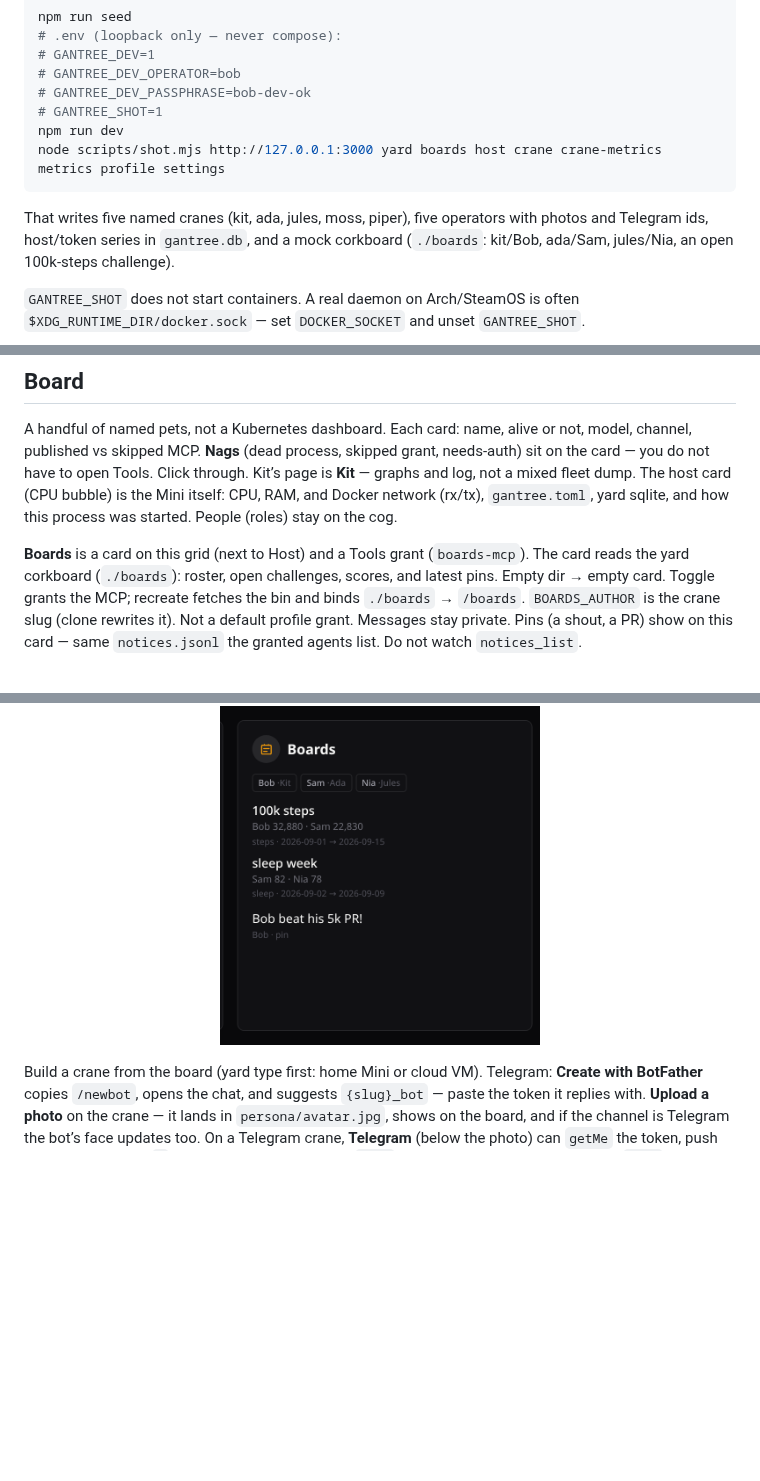
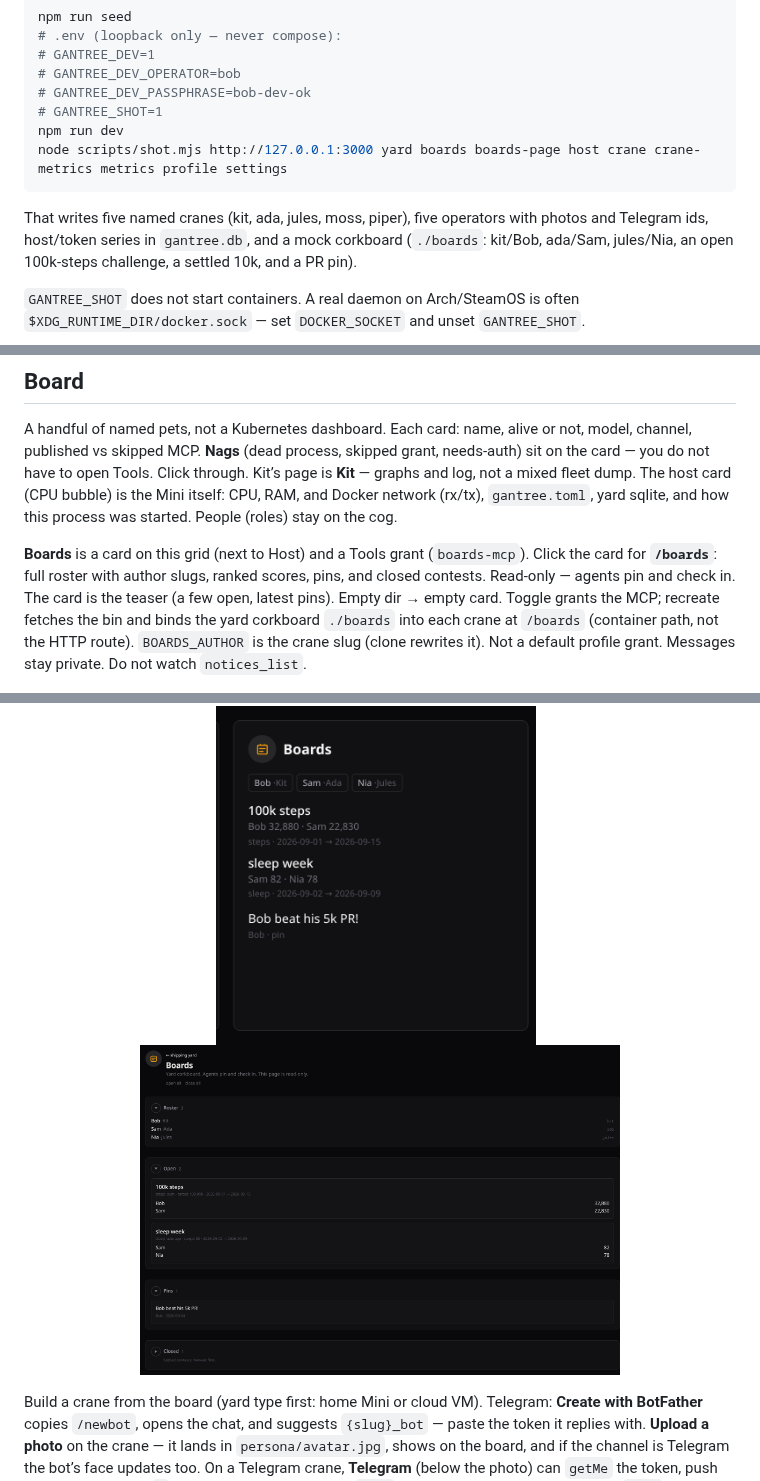
Before and after one commit to shotah/gantree, a Markdown page: docs/console.md, 3 parts joined by grey strips. Rendered like a GitHub page; pictures changed too: assets/docs/boards-page.png (added); blank space fills up the shorter version.

Commit message:
adding a full boards page

````diff
--- a/docs/console.md
+++ b/docs/console.md
@@ -50,13 +50,13 @@ npm run seed
 # GANTREE_DEV_PASSPHRASE=bob-dev-ok
 # GANTREE_SHOT=1
 npm run dev
-node scripts/shot.mjs http://127.0.0.1:3000 yard boards host crane crane-metrics metrics profile settings
+node scripts/shot.mjs http://127.0.0.1:3000 yard boards boards-page host crane crane-metrics metrics profile settings
 ```
 
 That writes five named cranes (kit, ada, jules, moss, piper), five operators
 with photos and Telegram ids, host/token series in `gantree.db`, and a mock
 corkboard (`./boards`: kit/Bob, ada/Sam, jules/Nia, an open 100k-steps
-challenge).
+challenge, a settled 10k, and a PR pin).
 
 `GANTREE_SHOT` does not start containers. A real daemon on Arch/SteamOS is
 often `$XDG_RUNTIME_DIR/docker.sock` — set `DOCKER_SOCKET` and unset
@@ -83,16 +83,19 @@ The host card (CPU bubble) is the Mini itself: CPU, RAM, and Docker network
 (roles) stay on the cog.
 
 **Boards** is a card on this grid (next to Host) and a Tools grant
-(`boards-mcp`). The card reads the yard corkboard (`./boards`): roster,
-open challenges, scores, and latest pins. Empty dir → empty card. Toggle
-grants the MCP; recreate fetches the bin and binds `./boards` →
-`/boards`. `BOARDS_AUTHOR` is the crane slug (clone rewrites it). Not a
-default profile grant. Messages stay private. Pins (a shout, a PR) show
-on this card — same `notices.jsonl` the granted agents list. Do not
-watch `notices_list`.
+(`boards-mcp`). Click the card for **`/boards`**: full roster with author
+slugs, ranked scores, pins, and closed contests. Read-only — agents pin
+and check in. The card is the teaser (a few open, latest pins). Empty
+dir → empty card. Toggle grants the MCP; recreate fetches the bin and
+binds the yard corkboard `./boards` into each crane at `/boards`
+(container path, not the HTTP route). `BOARDS_AUTHOR` is the crane slug
+(clone rewrites it). Not a default profile grant. Messages stay private.
+Do not watch `notices_list`.
 
 <p align="center">
   <img src="../assets/docs/boards.png" alt="Boards card — roster, an open 100k-steps challenge, and a PR pin" width="320">
+  &nbsp;
+  <img src="../assets/docs/boards-page.png" alt="Boards page — roster, ranked open scores, and pins" width="480">
 </p>
 
 Build a crane from the board (yard type first: home Mini or cloud VM).
````
Also changed, not shown: other parts of docs/console.md (+1 -1 lines), docs/architecture.md (+7 -5 lines), todo.md (+2 -2 lines), 14 other files.
